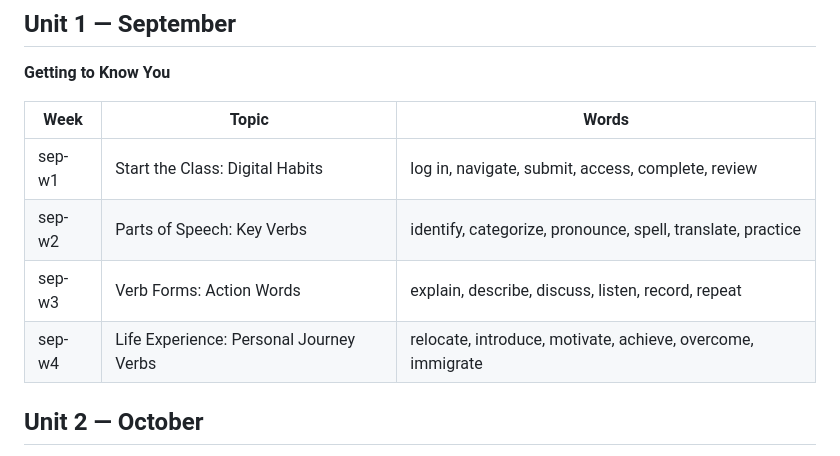
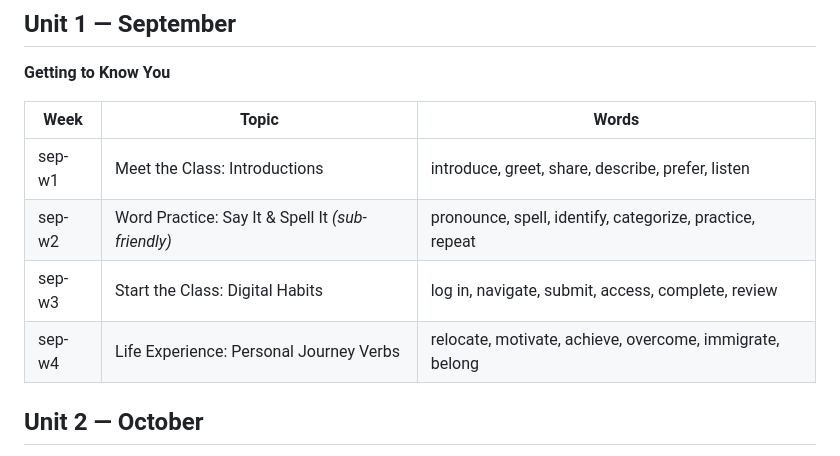
Before and after one commit to marlanamc/esol-level-3, a Markdown page: Week Topic Words.md, the part around the change. Drawn GitHub-style.

Commit message:
Reorder Unit 1 September weeks to open with introductions
Week 1 now starts with meeting the class rather than digital habits,
and week 2 is a self-contained say-it-and-spell-it week that works
with a substitute. Digital habits moves to week 3.

```diff
--- a/Week Topic Words.md
+++ b/Week Topic Words.md
@@ -5,10 +5,10 @@
 
 | Week | Topic | Words |
 |------|-------|-------|
-| sep-w1 | Start the Class: Digital Habits | log in, navigate, submit, access, complete, review |
-| sep-w2 | Parts of Speech: Key Verbs | identify, categorize, pronounce, spell, translate, practice |
-| sep-w3 | Verb Forms: Action Words | explain, describe, discuss, listen, record, repeat |
-| sep-w4 | Life Experience: Personal Journey Verbs | relocate, introduce, motivate, achieve, overcome, immigrate |
+| sep-w1 | Meet the Class: Introductions | introduce, greet, share, describe, prefer, listen |
+| sep-w2 | Word Practice: Say It & Spell It *(sub-friendly)* | pronounce, spell, identify, categorize, practice, repeat |
+| sep-w3 | Start the Class: Digital Habits | log in, navigate, submit, access, complete, review |
+| sep-w4 | Life Experience: Personal Journey Verbs | relocate, motivate, achieve, overcome, immigrate, belong |
 
 ## Unit 2 — October
 **Daily Life in the Community**
```
